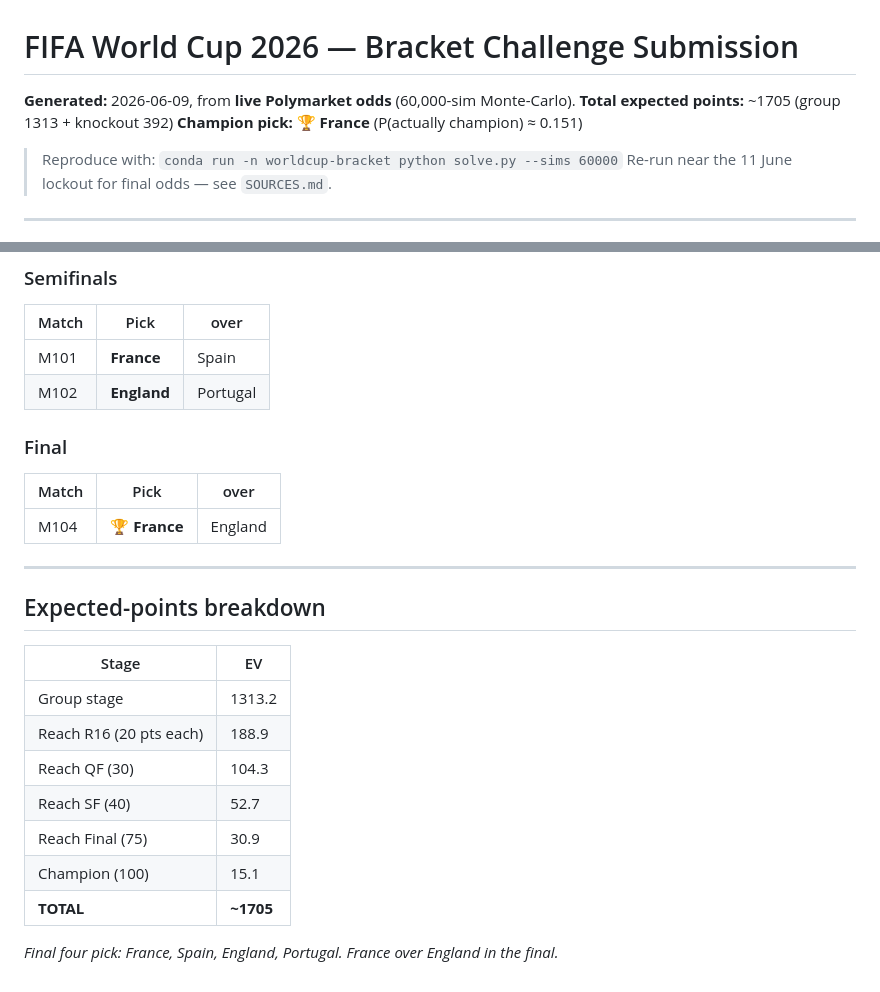
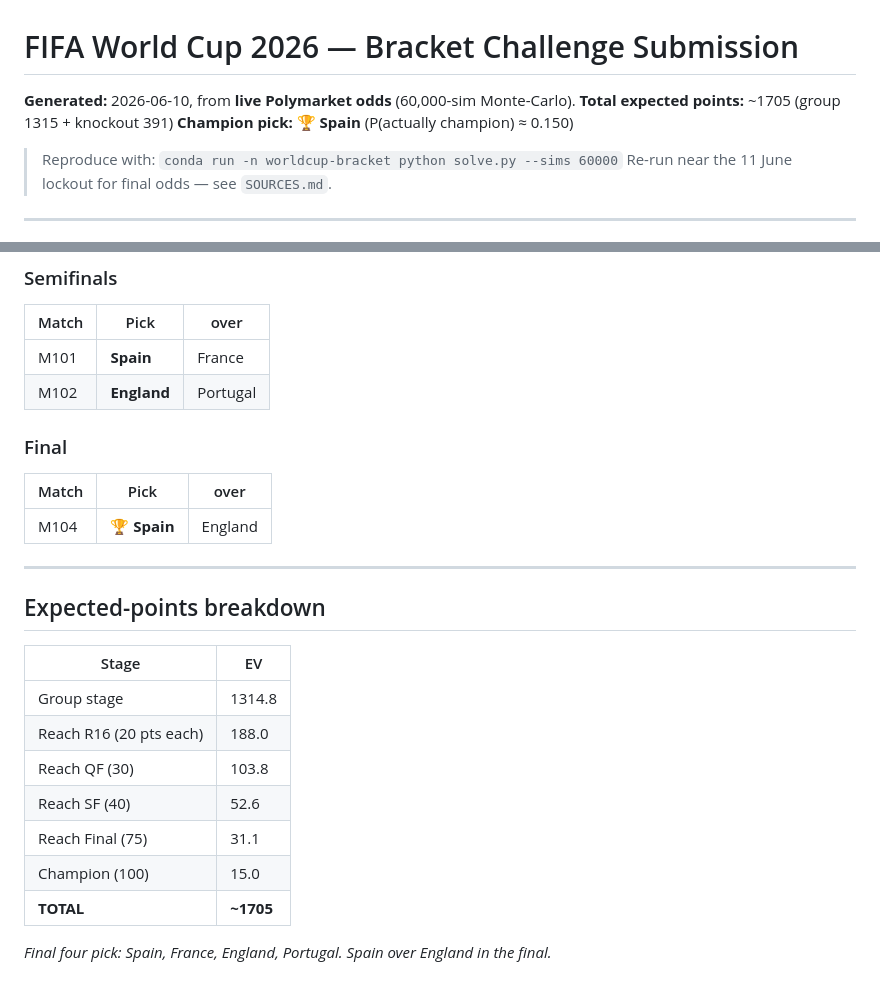
Before and after one commit to gabrielbusta/worldcup-bracket, a Markdown page: SUBMISSION.md, 2 parts joined by grey strips. GitHub-like rendering.

Commit message:
Refresh submission from 2026-06-10 live odds (champion: Spain)
Re-ran solve.py --sims 60000. France/Spain remain near-tied at the top;
this run the champion pick flipped to Spain. Updated SUBMISSION.md
semifinal (Spain over France) and final (Spain over England); all other
picks unchanged. Total EV ~1705.

Co-Authored-By: Claude Opus 4.8 (1M context) <noreply@anthropic.com>

```diff
--- a/SUBMISSION.md
+++ b/SUBMISSION.md
@@ -1,8 +1,8 @@
 # FIFA World Cup 2026 — Bracket Challenge Submission
 
-**Generated:** 2026-06-09, from **live Polymarket odds** (60,000-sim Monte-Carlo).
-**Total expected points:** ~1705  (group 1313 + knockout 392)
-**Champion pick:** 🏆 **France**  (P(actually champion) ≈ 0.151)
+**Generated:** 2026-06-10, from **live Polymarket odds** (60,000-sim Monte-Carlo).
+**Total expected points:** ~1705  (group 1315 + knockout 391)
+**Champion pick:** 🏆 **Spain**  (P(actually champion) ≈ 0.150)
 
 > Reproduce with: `conda run -n worldcup-bracket python solve.py --sims 60000`
 > Re-run near the 11 June lockout for final odds — see `SOURCES.md`.
@@ -82,25 +82,25 @@
 ### Semifinals
 | Match | Pick | over |
 |-------|------|------|
-| M101 | **France** | Spain |
+| M101 | **Spain** | France |
 | M102 | **England** | Portugal |
 
 ### Final
 | Match | Pick | over |
 |-------|------|------|
-| M104 | 🏆 **France** | England |
+| M104 | 🏆 **Spain** | England |
 
 ---
 
 ## Expected-points breakdown
 | Stage | EV |
 |-------|----|
-| Group stage | 1313.2 |
-| Reach R16 (20 pts each) | 188.9 |
-| Reach QF (30) | 104.3 |
-| Reach SF (40) | 52.7 |
-| Reach Final (75) | 30.9 |
-| Champion (100) | 15.1 |
+| Group stage | 1314.8 |
+| Reach R16 (20 pts each) | 188.0 |
+| Reach QF (30) | 103.8 |
+| Reach SF (40) | 52.6 |
+| Reach Final (75) | 31.1 |
+| Champion (100) | 15.0 |
 | **TOTAL** | **~1705** |
 
-*Final four pick: France, Spain, England, Portugal. France over England in the final.*
+*Final four pick: Spain, France, England, Portugal. Spain over England in the final.*
```
